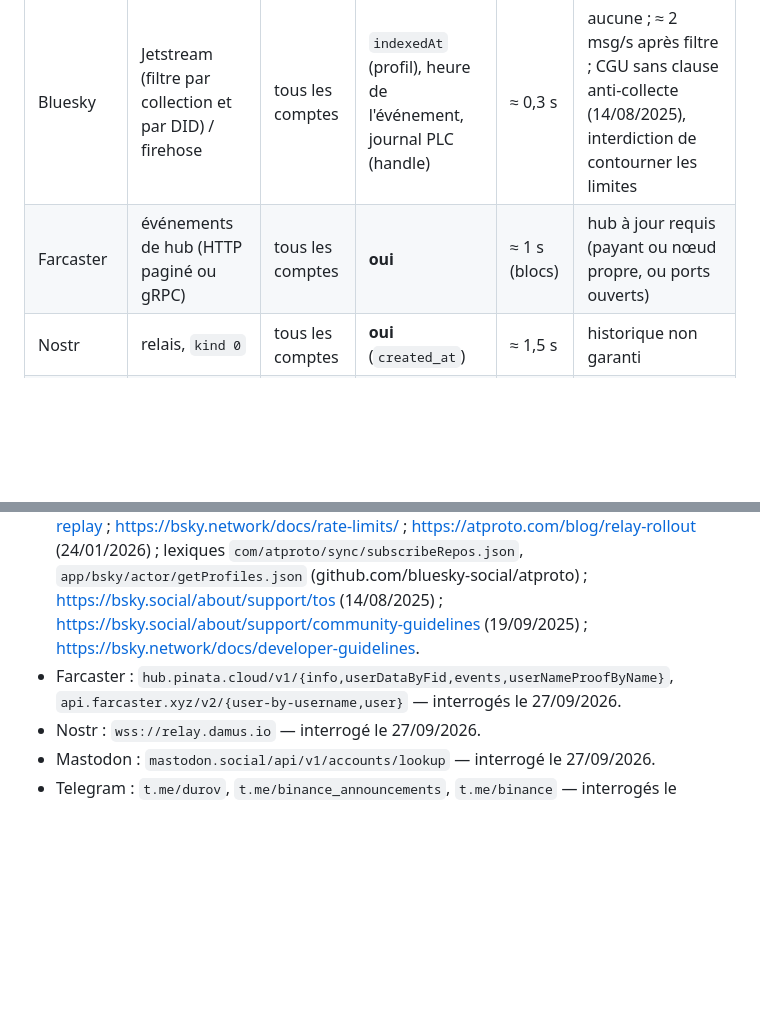
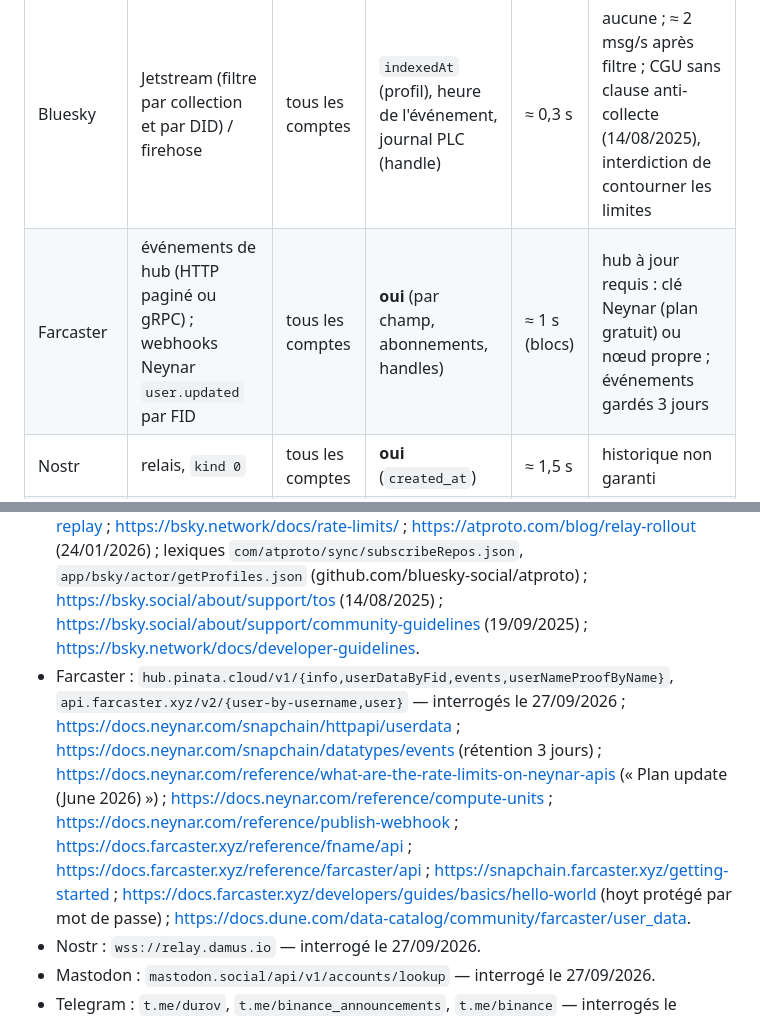
Before and after one commit to Alclimawebsite/test, a Markdown page: docs/research/reseaux_sociaux.md, 2 parts joined by grey strips. Drawn GitHub-style; blank space fills up the shorter version.

```diff
--- a/docs/research/reseaux_sociaux.md
+++ b/docs/research/reseaux_sociaux.md
@@ -247,7 +269,7 @@ couvre que les publications, pas les profils : c'est du *poll + diff* propre, à
 | Réseau | Source | Couvre | Dates par champ | Délai | Contrainte |
 |---|---|---|---|---|---|
 | Bluesky | Jetstream (filtre par collection et par DID) / firehose | tous les comptes | `indexedAt` (profil), heure de l'événement, journal PLC (handle) | ≈ 0,3 s | aucune ; ≈ 2 msg/s après filtre ; CGU sans clause anti-collecte (14/08/2025), interdiction de contourner les limites |
-| Farcaster | événements de hub (HTTP paginé ou gRPC) | tous les comptes | **oui** | ≈ 1 s (blocs) | hub à jour requis (payant ou nœud propre, ou ports ouverts) |
+| Farcaster | événements de hub (HTTP paginé ou gRPC) ; webhooks Neynar `user.updated` par FID | tous les comptes | **oui** (par champ, abonnements, handles) | ≈ 1 s (blocs) | hub à jour requis : clé Neynar (plan gratuit) ou nœud propre ; événements gardés 3 jours |
 | Nostr | relais, `kind 0` | tous les comptes | **oui** (`created_at`) | ≈ 1,5 s | historique non garanti |
 | Mastodon | — | — | non | *poll* | 300 req / 5 min / IP |
 
@@ -590,7 +612,7 @@ memecoins, études d'événement et vitesse de réaction).*
 *(complétées avec la lecture contradictoire)*
 
 - Bluesky : `public.api.bsky.app` (`app.bsky.actor.getProfile`, `getProfiles`, `com.atproto.repo.getRecord`), `plc.directory/<did>/log/audit`, Jetstream `wss://jetstream2.us-east.bsky.network/subscribe` et `wss://jetstream.us-east.bsky.network/xrpc/network.bsky.jetstream.subscribeEvents` — interrogés le 27/09/2026 ; https://bsky.network/docs/jetstream/ ; https://bsky.network/docs/jetstream-replay ; https://bsky.network/docs/rate-limits/ ; https://atproto.com/blog/relay-rollout (24/01/2026) ; lexiques `com/atproto/sync/subscribeRepos.json`, `app/bsky/actor/getProfiles.json` (github.com/bluesky-social/atproto) ; https://bsky.social/about/support/tos (14/08/2025) ; https://bsky.social/about/support/community-guidelines (19/09/2025) ; https://bsky.network/docs/developer-guidelines.
-- Farcaster : `hub.pinata.cloud/v1/{info,userDataByFid,events,userNameProofByName}`, `api.farcaster.xyz/v2/{user-by-username,user}` — interrogés le 27/09/2026.
+- Farcaster : `hub.pinata.cloud/v1/{info,userDataByFid,events,userNameProofByName}`, `api.farcaster.xyz/v2/{user-by-username,user}` — interrogés le 27/09/2026 ; https://docs.neynar.com/snapchain/httpapi/userdata ; https://docs.neynar.com/snapchain/datatypes/events (rétention 3 jours) ; https://docs.neynar.com/reference/what-are-the-rate-limits-on-neynar-apis (« Plan update (June 2026) ») ; https://docs.neynar.com/reference/compute-units ; https://docs.neynar.com/reference/publish-webhook ; https://docs.farcaster.xyz/reference/fname/api ; https://docs.farcaster.xyz/reference/farcaster/api ; https://snapchain.farcaster.xyz/getting-started ; https://docs.farcaster.xyz/developers/guides/basics/hello-world (hoyt protégé par mot de passe) ; https://docs.dune.com/data-catalog/community/farcaster/user_data.
 - Nostr : `wss://relay.damus.io` — interrogé le 27/09/2026.
 - Mastodon : `mastodon.social/api/v1/accounts/lookup` — interrogé le 27/09/2026.
 - Telegram : `t.me/durov`, `t.me/binance_announcements`, `t.me/binance` — interrogés le 27/09/2026.
```
Also changed, not shown: other parts of docs/research/reseaux_sociaux.md (+28 -6 lines).
